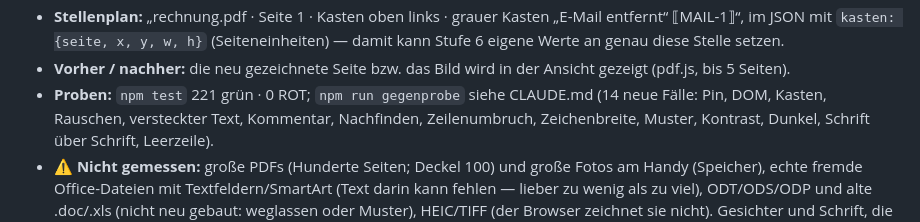
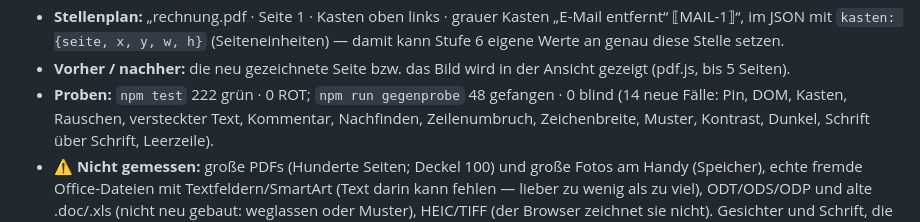
Before and after one commit to lausiklauskn-png/project-cleaner-pro, a Markdown page: docs/BRIEF_2026-10-28_projekt-reiniger-pro.md, the part around the change. Drawn GitHub-style.

```diff
--- a/docs/BRIEF_2026-10-28_projekt-reiniger-pro.md
+++ b/docs/BRIEF_2026-10-28_projekt-reiniger-pro.md
@@ -512,7 +512,7 @@ müssen den Browser anstoßen … für Handys, damit ich nicht eine Kompi machen
 - **Stellenplan:** „rechnung.pdf · Seite 1 · Kasten oben links · grauer Kasten „E-Mail entfernt“ ⟦MAIL-1⟧“, im JSON mit
   `kasten: {seite, x, y, w, h}` (Seiteneinheiten) — damit kann Stufe 6 eigene Werte an genau diese Stelle setzen.
 - **Vorher / nachher:** die neu gezeichnete Seite bzw. das Bild wird in der Ansicht gezeigt (pdf.js, bis 5 Seiten).
-- **Proben:** `npm test` 221 grün · 0 ROT; `npm run gegenprobe` siehe CLAUDE.md (14 neue Fälle: Pin, DOM, Kasten, Rauschen,
+- **Proben:** `npm test` 222 grün · 0 ROT; `npm run gegenprobe` 48 gefangen · 0 blind (14 neue Fälle: Pin, DOM, Kasten, Rauschen,
   versteckter Text, Kommentar, Nachfinden, Zeilenumbruch, Zeichenbreite, Muster, Kontrast, Dunkel, Schrift über Schrift,
   Leerzeile).
 - ⚠ **Nicht gemessen:** große PDFs (Hunderte Seiten; Deckel 100) und große Fotos am Handy (Speicher), echte fremde
```
Also changed, not shown: CLAUDE.md (+2 -2 lines).
